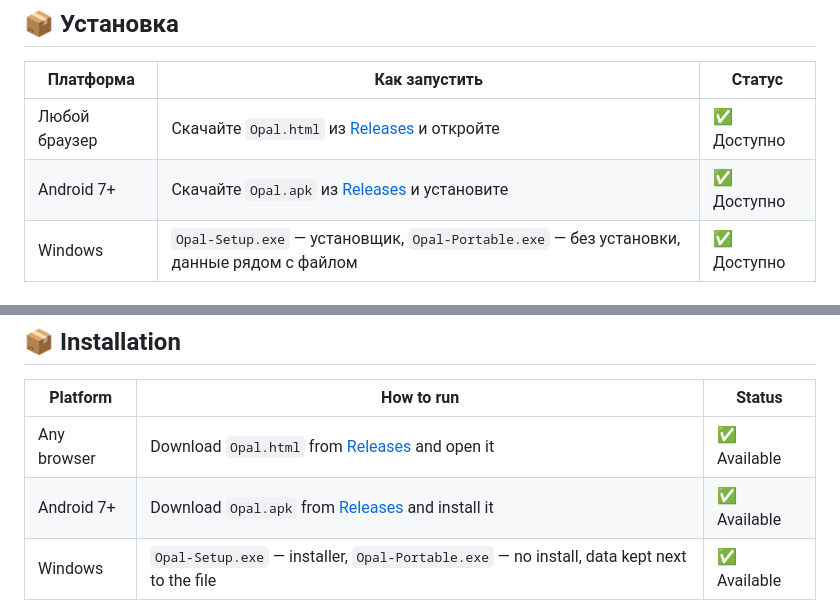
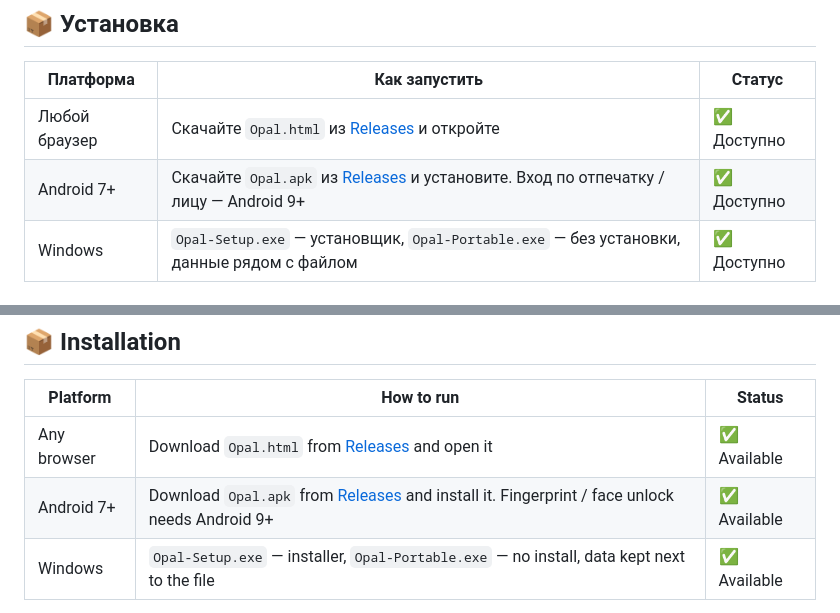
Before and after one commit to Finn013/Opal, a Markdown page: README.md, 2 parts joined by grey strips. Rendered like a GitHub page.

Commit message:
README: biometric unlock requires Android 9+

```diff
--- a/README.md
+++ b/README.md
@@ -82,7 +82,7 @@ Opal хранит данные в JSON-файле в вашем репозито
 | Платформа | Как запустить | Статус |
 |---|---|---|
 | Любой браузер | Скачайте `Opal.html` из [Releases](https://github.com/Finn013/Opal/releases) и откройте | ✅ Доступно |
-| Android 7+ | Скачайте `Opal.apk` из [Releases](https://github.com/Finn013/Opal/releases) и установите | ✅ Доступно |
+| Android 7+ | Скачайте `Opal.apk` из [Releases](https://github.com/Finn013/Opal/releases) и установите. Вход по отпечатку / лицу — Android 9+ | ✅ Доступно |
 | Windows | `Opal-Setup.exe` — установщик, `Opal-Portable.exe` — без установки, данные рядом с файлом | ✅ Доступно |
 
 ## 💬 Идеи и отзывы
@@ -161,7 +161,7 @@ You can keep several diaries at once: just give each one **its own sync file nam
 | Platform | How to run | Status |
 |---|---|---|
 | Any browser | Download `Opal.html` from [Releases](https://github.com/Finn013/Opal/releases) and open it | ✅ Available |
-| Android 7+ | Download `Opal.apk` from [Releases](https://github.com/Finn013/Opal/releases) and install it | ✅ Available |
+| Android 7+ | Download `Opal.apk` from [Releases](https://github.com/Finn013/Opal/releases) and install it. Fingerprint / face unlock needs Android 9+ | ✅ Available |
 | Windows | `Opal-Setup.exe` — installer, `Opal-Portable.exe` — no install, data kept next to the file | ✅ Available |
 
 > The app interface is currently in Russian.
```
